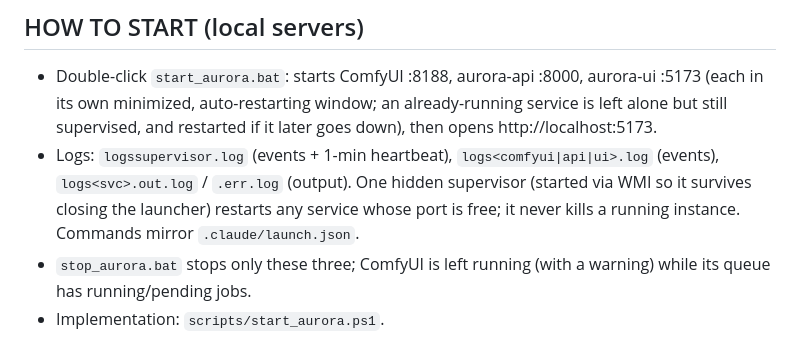
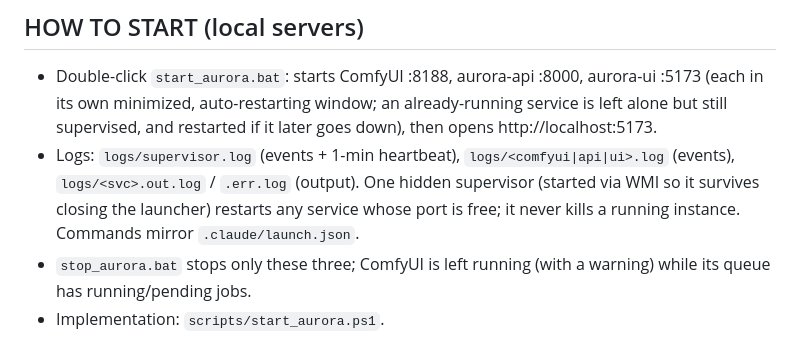
Before and after one commit to kumarrupesh1207/Video-creation, a Markdown page: AURORA.md, the part around the change. GitHub-like rendering.

Commit message:
AURORA.md: fix log paths
Co-Authored-By: Claude Sonnet 5.5 <noreply@anthropic.com>

```diff
--- a/AURORA.md
+++ b/AURORA.md
@@ -113,6 +113,6 @@ GPU modules NEVER run locally. They run via Kaggle API or Vast.ai.
 
 ## HOW TO START (local servers)
 - Double-click `start_aurora.bat`: starts ComfyUI :8188, aurora-api :8000, aurora-ui :5173 (each in its own minimized, auto-restarting window; an already-running service is left alone but still supervised, and restarted if it later goes down), then opens http://localhost:5173.
-- Logs: `logssupervisor.log` (events + 1-min heartbeat), `logs<comfyui|api|ui>.log` (events), `logs<svc>.out.log` / `.err.log` (output). One hidden supervisor (started via WMI so it survives closing the launcher) restarts any service whose port is free; it never kills a running instance. Commands mirror `.claude/launch.json`.
+- Logs: `logs/supervisor.log` (events + 1-min heartbeat), `logs/<comfyui|api|ui>.log` (events), `logs/<svc>.out.log` / `.err.log` (output). One hidden supervisor (started via WMI so it survives closing the launcher) restarts any service whose port is free; it never kills a running instance. Commands mirror `.claude/launch.json`.
 - `stop_aurora.bat` stops only these three; ComfyUI is left running (with a warning) while its queue has running/pending jobs.
 - Implementation: `scripts/start_aurora.ps1`.
```
